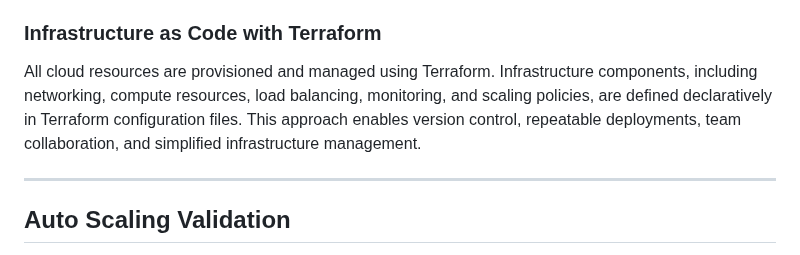
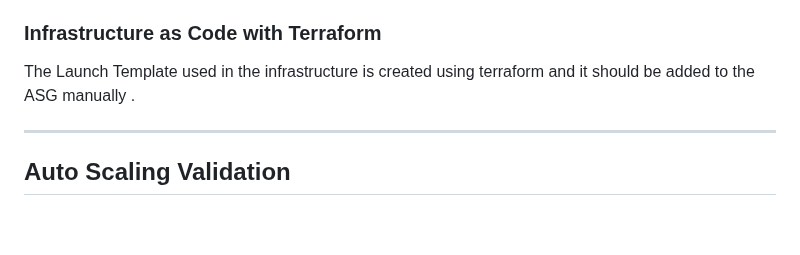
Before and after one commit to deepakraj-dj/aws-ec2-autoscaling-docker, a Markdown page: README.md, the part around the change. GitHub-like rendering; blank space fills up the shorter version.

```diff
--- a/README.md
+++ b/README.md
@@ -118,7 +118,7 @@ Amazon CloudWatch is used to monitor infrastructure and application metrics, inc
 
 ### Infrastructure as Code with Terraform
 
-All cloud resources are provisioned and managed using Terraform. Infrastructure components, including networking, compute resources, load balancing, monitoring, and scaling policies, are defined declaratively in Terraform configuration files. This approach enables version control, repeatable deployments, team collaboration, and simplified infrastructure management.
+The Launch Template used in the infrastructure is created using terraform and it should be added to the ASG manually .
 
 ---
 
```
